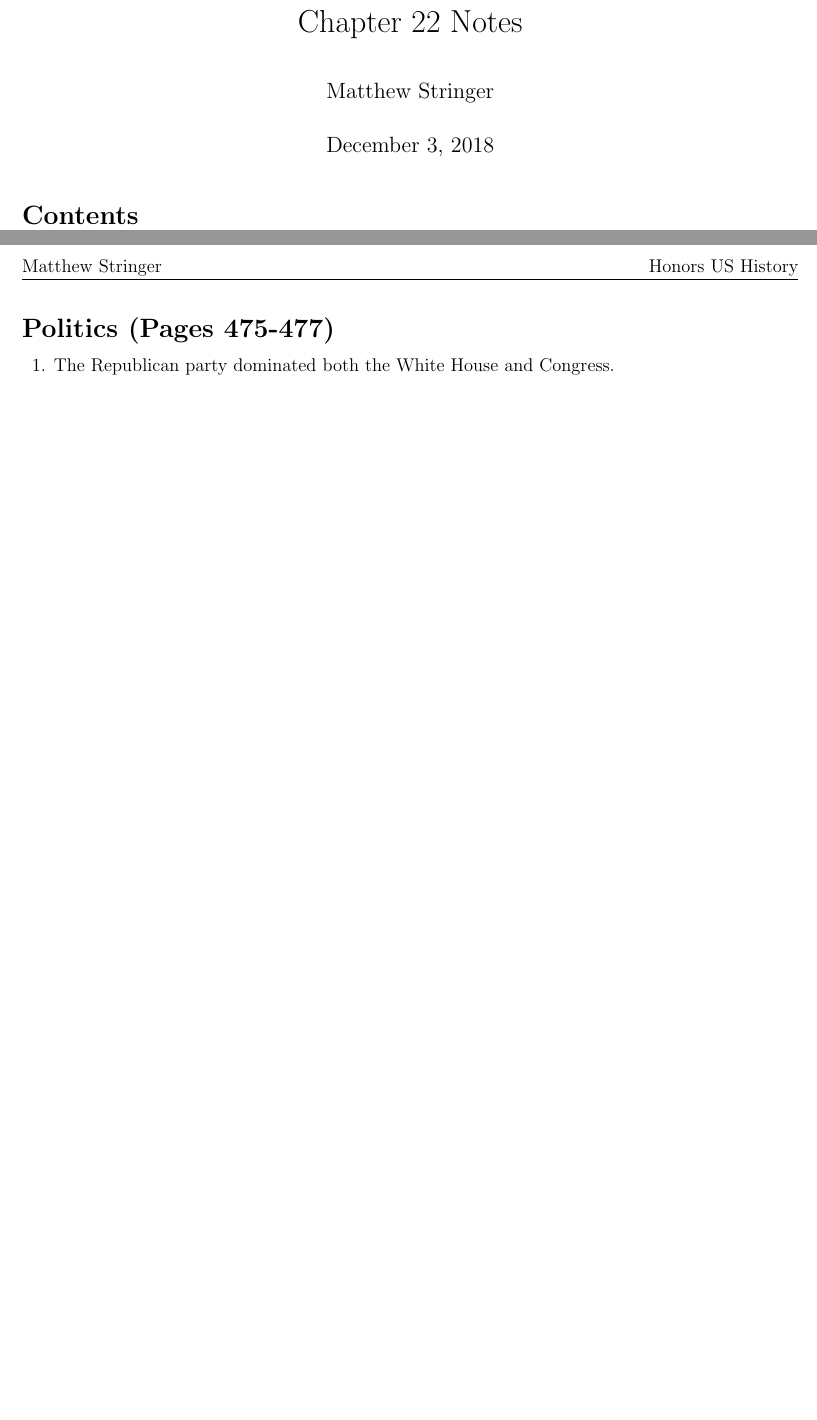
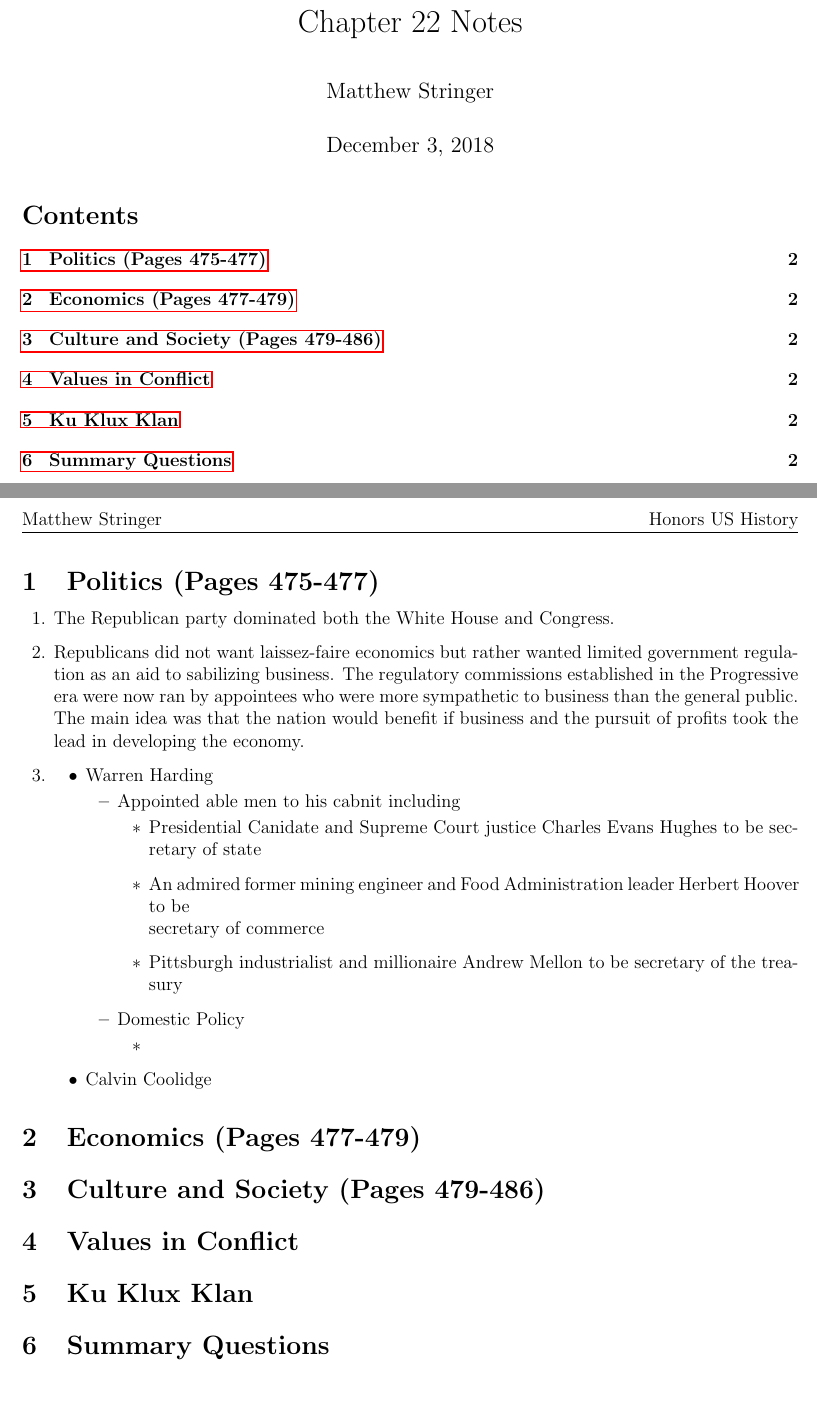
Before and after one commit to matthew-d-stringer/History, a LaTeX document (Chapter22Notes/Notes.tex): two parts of pages 1 and 2 of 2, joined at a grey line, cut so that both start at the same text, the shorter picture padded with empty space. Compiled offline with pdfLaTeX.

Commit message:
working on the stuffs

```diff
--- a/Chapter22Notes/Notes.tex
+++ b/Chapter22Notes/Notes.tex
@@ -64,9 +64,40 @@
 \tableofcontents
 \newpage
 
-\section*{Politics (Pages 475-477)}
+\section{Politics (Pages 475-477)}
 \begin{enumerate}
 	\item The Republican party dominated both the White House and Congress.
+	\item Republicans did not want laissez-faire economics but rather wanted limited government regulation as an aid to sabilizing business.
+		The regulatory commissions established in the Progressive era were now ran by appointees who were more sympathetic to business than
+		the general public. The main idea was that the nation would benefit if business and the pursuit of profits took the lead in developing
+		the economy.
+	\item
+	\begin{itemize}
+		\item Warren Harding
+		\begin{itemize}
+			\item Appointed able men to his cabnit including
+			\begin{itemize}
+				\item Presidential Canidate and Supreme Court justice Charles Evans Hughes to be secretary of state
+				\item An admired former mining engineer and Food Administration leader Herbert Hoover to be \newline secretary of commerce
+				\item Pittsburgh industrialist and millionaire Andrew Mellon to be secretary of the treasury
+			\end{itemize}
+			\item Domestic Policy
+			\begin{itemize}
+				\item
+			\end{itemize}
+		\end{itemize}
+		\item Calvin Coolidge
+	\end{itemize}
 \end{enumerate}
 
+\section{Economics (Pages 477-479)}
+
+\section{Culture and Society (Pages 479-486)}
+
+\section{Values in Conflict}
+
+\section{Ku Klux Klan}
+
+\section{Summary Questions}
+
 \end{document}
```
Also changed, not shown: Chapter22Notes/Notes.pdf, 6 other files.
